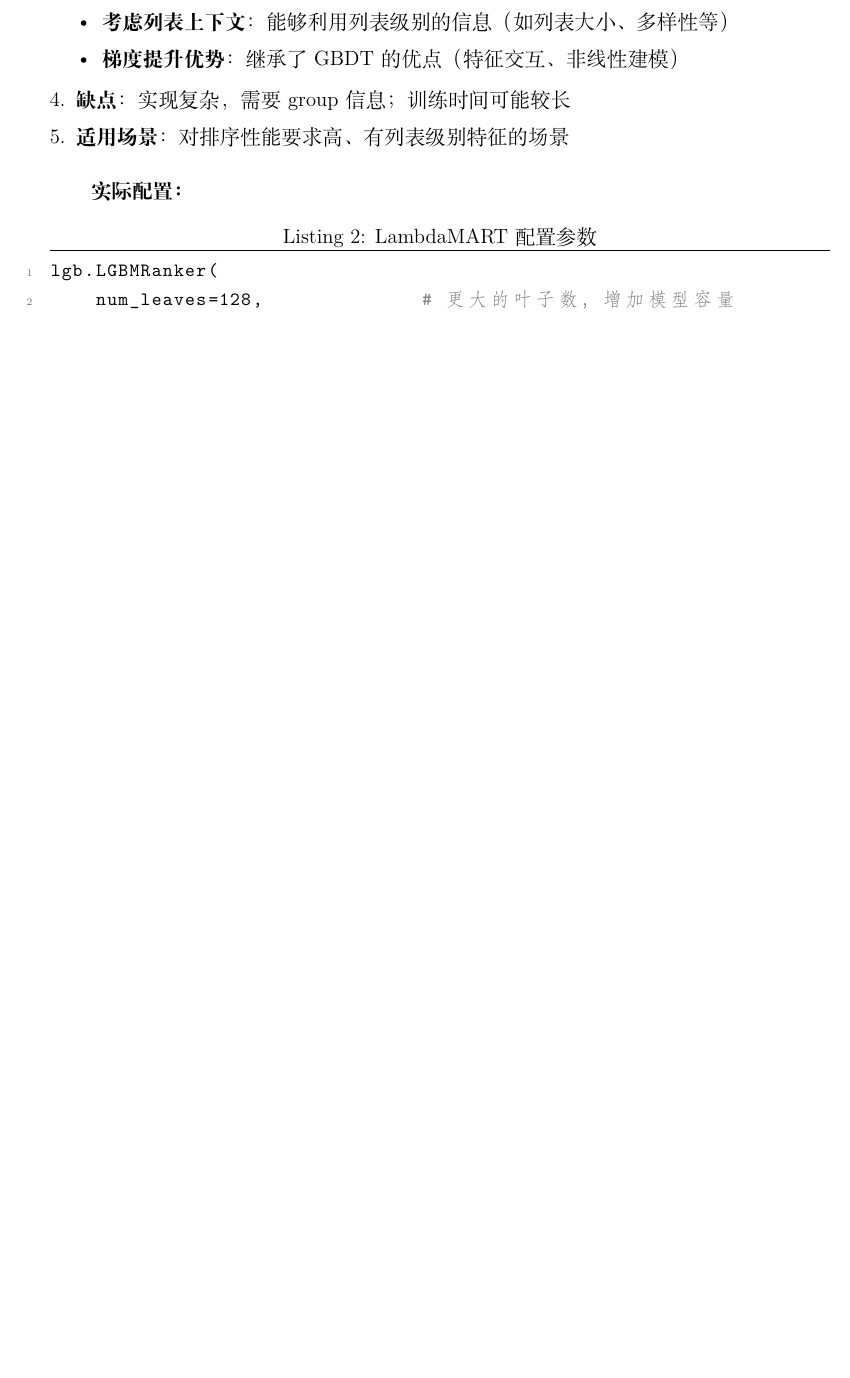
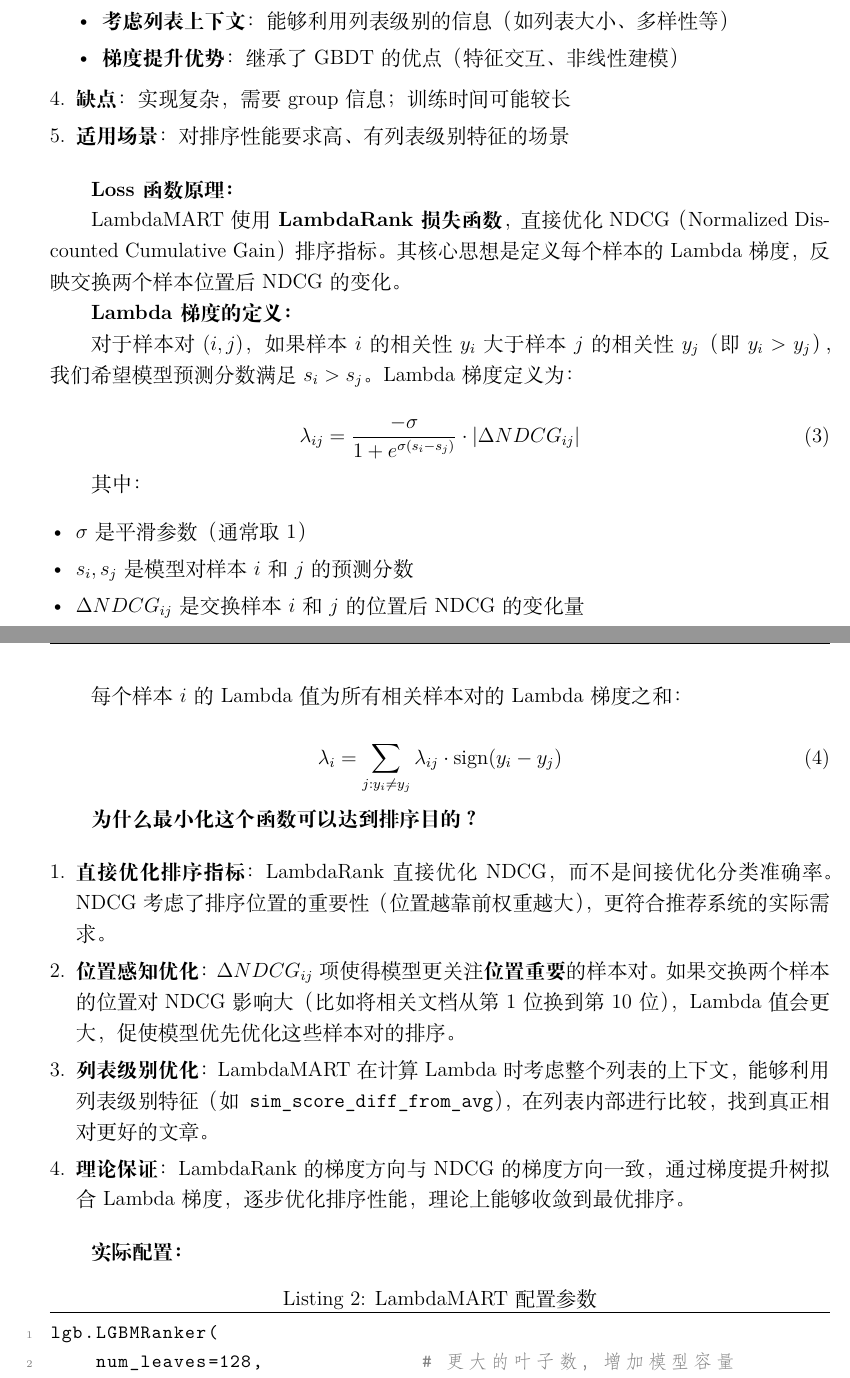
Before and after one commit to LuoHaomin/News_Cubid, a LaTeX document (report/report.tex): part of page 15 of 20 before the commit and two parts of pages 15 and 16 of 21 after it, the two joined at a grey line, cut so that both start at the same text, the shorter picture padded with empty space. Compiled offline with XeLaTeX.

Commit message:
docs: 添加 loss 函数

```diff
--- a/report/report.tex
+++ b/report/report.tex
@@ -598,6 +620,43 @@ LambdaMART是结合LambdaRank和MART的排序算法，属于Listwise方法：
   \item \textbf{缺点}：实现复杂，需要group信息；训练时间可能较长
   \item \textbf{适用场景}：对排序性能要求高、有列表级别特征的场景
 
+\end{enumerate}
+
+\textbf{Loss函数原理：}
+
+LambdaMART使用\textbf{LambdaRank损失函数}，直接优化NDCG（Normalized Discounted Cumulative Gain）排序指标。其核心思想是定义每个样本的Lambda梯度，反映交换两个样本位置后NDCG的变化。
+
+\textbf{Lambda梯度的定义：}
+
+对于样本对$(i,j)$，如果样本$i$的相关性$y_i$大于样本$j$的相关性$y_j$（即$y_i > y_j$），我们希望模型预测分数满足$s_i > s_j$。Lambda梯度定义为：
+
+\begin{equation}
+\lambda_{ij} = \frac{-\sigma}{1+e^{\sigma(s_i-s_j)}} \cdot |\Delta NDCG_{ij}|
+\end{equation}
+
+其中：
+\begin{itemize}
+\item $\sigma$ 是平滑参数（通常取1）
+\item $s_i, s_j$ 是模型对样本$i$和$j$的预测分数
+\item $\Delta NDCG_{ij}$ 是交换样本$i$和$j$的位置后NDCG的变化量
+\end{itemize}
+
+每个样本$i$的Lambda值为所有相关样本对的Lambda梯度之和：
+
+\begin{equation}
+\lambda_i = \sum_{j: y_i \neq y_j} \lambda_{ij} \cdot \text{sign}(y_i - y_j)
+\end{equation}
+
+\textbf{为什么最小化这个函数可以达到排序目的？}
+
+\begin{enumerate}
+\item \textbf{直接优化排序指标}：LambdaRank直接优化NDCG，而不是间接优化分类准确率。NDCG考虑了排序位置的重要性（位置越靠前权重越大），更符合推荐系统的实际需求。
+
+\item \textbf{位置感知优化}：$\Delta NDCG_{ij}$项使得模型更关注\textbf{位置重要}的样本对。如果交换两个样本的位置对NDCG影响大（比如将相关文档从第1位换到第10位），Lambda值会更大，促使模型优先优化这些样本对的排序。
+
+\item \textbf{列表级别优化}：LambdaMART在计算Lambda时考虑整个列表的上下文，能够利用列表级别特征（如\texttt{sim\_score\_diff\_from\_avg}），在列表内部进行比较，找到真正相对更好的文章。
+
+\item \textbf{理论保证}：LambdaRank的梯度方向与NDCG的梯度方向一致，通过梯度提升树拟合Lambda梯度，逐步优化排序性能，理论上能够收敛到最优排序。
 \end{enumerate}
 
 \textbf{实际配置：}
```
Also changed, not shown: report/report.tex (23 more changed lines).
